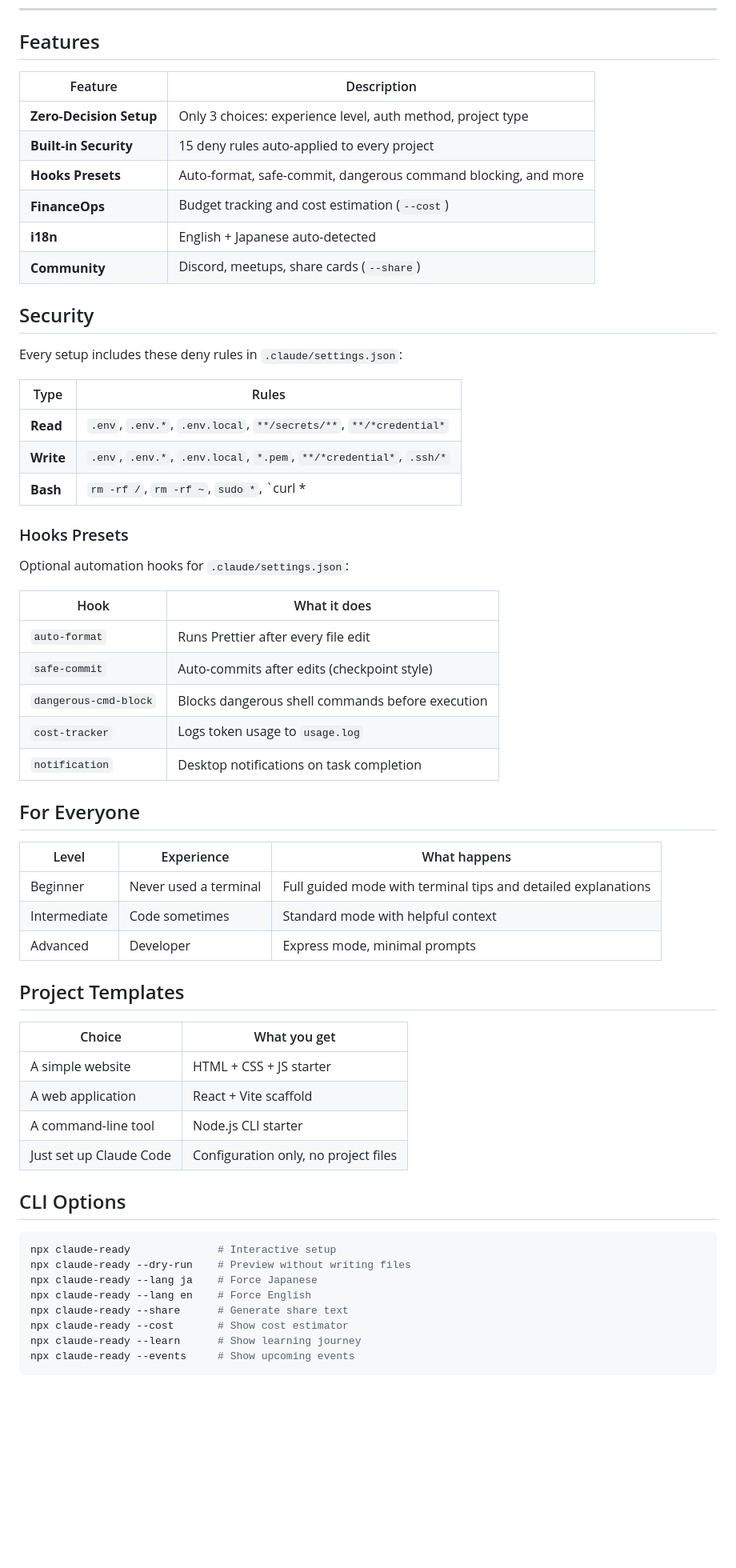
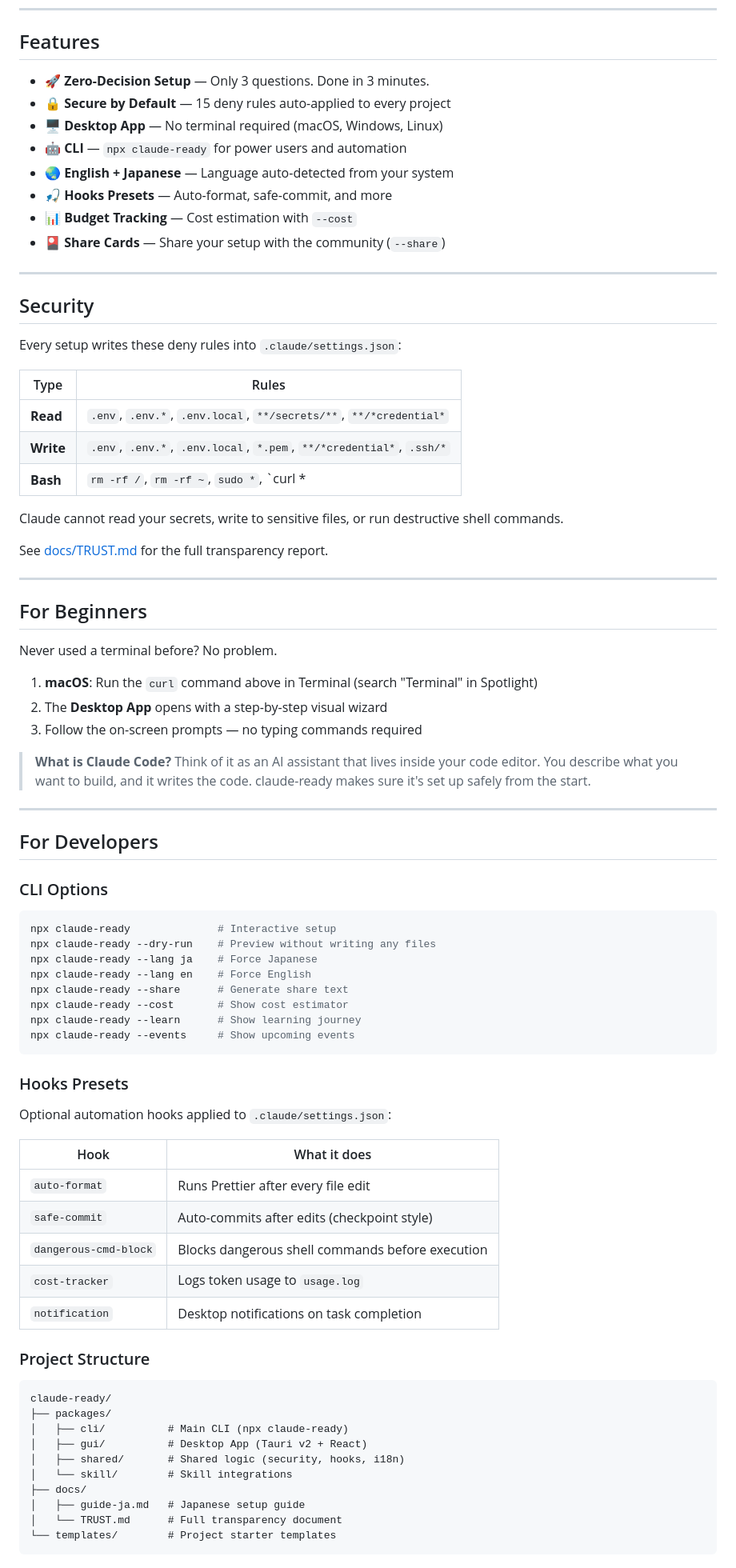
Before and after one commit to isle-and-roots/claude-ready, a Markdown page: README.md, the part around one of its changes. Shown at 80% size. GitHub-like rendering; blank space fills up the shorter version.

````diff
--- a/README.md
+++ b/README.md
@@ -81,18 +56,20 @@ Preview the entire setup flow without writing any files.
 
 ## Features
 
-| Feature | Description |
-|---------|-------------|
-| **Zero-Decision Setup** | Only 3 choices: experience level, auth method, project type |
-| **Built-in Security** | 15 deny rules auto-applied to every project |
-| **Hooks Presets** | Auto-format, safe-commit, dangerous command blocking, and more |
-| **FinanceOps** | Budget tracking and cost estimation (`--cost`) |
-| **i18n** | English + Japanese auto-detected |
-| **Community** | Discord, meetups, share cards (`--share`) |
+- 🚀 **Zero-Decision Setup** — Only 3 questions. Done in 3 minutes.
+- 🔒 **Secure by Default** — 15 deny rules auto-applied to every project
+- 🖥️ **Desktop App** — No terminal required (macOS, Windows, Linux)
+- 🤖 **CLI** — `npx claude-ready` for power users and automation
+- 🌏 **English + Japanese** — Language auto-detected from your system
+- 🎣 **Hooks Presets** — Auto-format, safe-commit, and more
+- 📊 **Budget Tracking** — Cost estimation with `--cost`
+- 🎴 **Share Cards** — Share your setup with the community (`--share`)
+
+---
 
 ## Security
 
-Every setup includes these deny rules in `.claude/settings.json`:
+Every setup writes these deny rules into `.claude/settings.json`:
 
 | Type | Rules |
 |------|-------|
@@ -100,9 +77,43 @@ Every setup includes these deny rules in `.claude/settings.json`:
 | **Write** | `.env`, `.env.*`, `.env.local`, `*.pem`, `**/*credential*`, `.ssh/*` |
 | **Bash** | `rm -rf /`, `rm -rf ~`, `sudo *`, `curl * | bash` |
 
+Claude cannot read your secrets, write to sensitive files, or run destructive shell commands.
+
+See [docs/TRUST.md](docs/TRUST.md) for the full transparency report.
+
+---
+
+## For Beginners
+
+Never used a terminal before? No problem.
+
+1. **macOS**: Run the `curl` command above in Terminal (search "Terminal" in Spotlight)
+2. The **Desktop App** opens with a step-by-step visual wizard
+3. Follow the on-screen prompts — no typing commands required
+
+> **What is Claude Code?**
+> Think of it as an AI assistant that lives inside your code editor. You describe what you want to build, and it writes the code. claude-ready makes sure it's set up safely from the start.
+
+---
+
+## For Developers
+
+### CLI Options
+
+```bash
+npx claude-ready              # Interactive setup
+npx claude-ready --dry-run    # Preview without writing any files
+npx claude-ready --lang ja    # Force Japanese
+npx claude-ready --lang en    # Force English
+npx claude-ready --share      # Generate share text
+npx claude-ready --cost       # Show cost estimator
+npx claude-ready --learn      # Show learning journey
+npx claude-ready --events     # Show upcoming events
+```
+
 ### Hooks Presets
 
-Optional automation hooks for `.claude/settings.json`:
+Optional automation hooks applied to `.claude/settings.json`:
 
 | Hook | What it does |
 |------|-------------|
@@ -112,33 +123,18 @@ Optional automation hooks for `.claude/settings.json`:
 | `cost-tracker` | Logs token usage to `usage.log` |
 | `notification` | Desktop notifications on task completion |
 
-## For Everyone
+### Project Structure
 
-| Level | Experience | What happens |
-|-------|-----------|--------------|
-| Beginner | Never used a terminal | Full guided mode with terminal tips and detailed explanations |
-| Intermediate | Code sometimes | Standard mode with helpful context |
-| Advanced | Developer | Express mode, minimal prompts |
-
-## Project Templates
-
-| Choice | What you get |
-|--------|-------------|
-| A simple website | HTML + CSS + JS starter |
-| A web application | React + Vite scaffold |
-| A command-line tool | Node.js CLI starter |
-| Just set up Claude Code | Configuration only, no project files |
-
-## CLI Options
-
-```bash
-npx claude-ready              # Interactive setup
-npx claude-ready --dry-run    # Preview without writing files
-npx claude-ready --lang ja    # Force Japanese
-npx claude-ready --lang en    # Force English
-npx claude-ready --share      # Generate share text
-npx claude-ready --cost       # Show cost estimator
-npx claude-ready --learn      # Show learning journey
-npx claude-ready --events     # Show upcoming events
+```
+claude-ready/
+├── packages/
+│   ├── cli/          # Main CLI (npx claude-ready)
+│   ├── gui/          # Desktop App (Tauri v2 + React)
+│   ├── shared/       # Shared logic (security, hooks, i18n)
+│   └── skill/        # Skill integrations
+├── docs/
+│   ├── guide-ja.md   # Japanese setup guide
+│   └── TRUST.md      # Full transparency document
+└── templates/        # Project starter templates
 ```
 
````
Also changed, not shown: other parts of README.md (+44 -65 lines), README_JA.md (added, +194 -0 lines).
